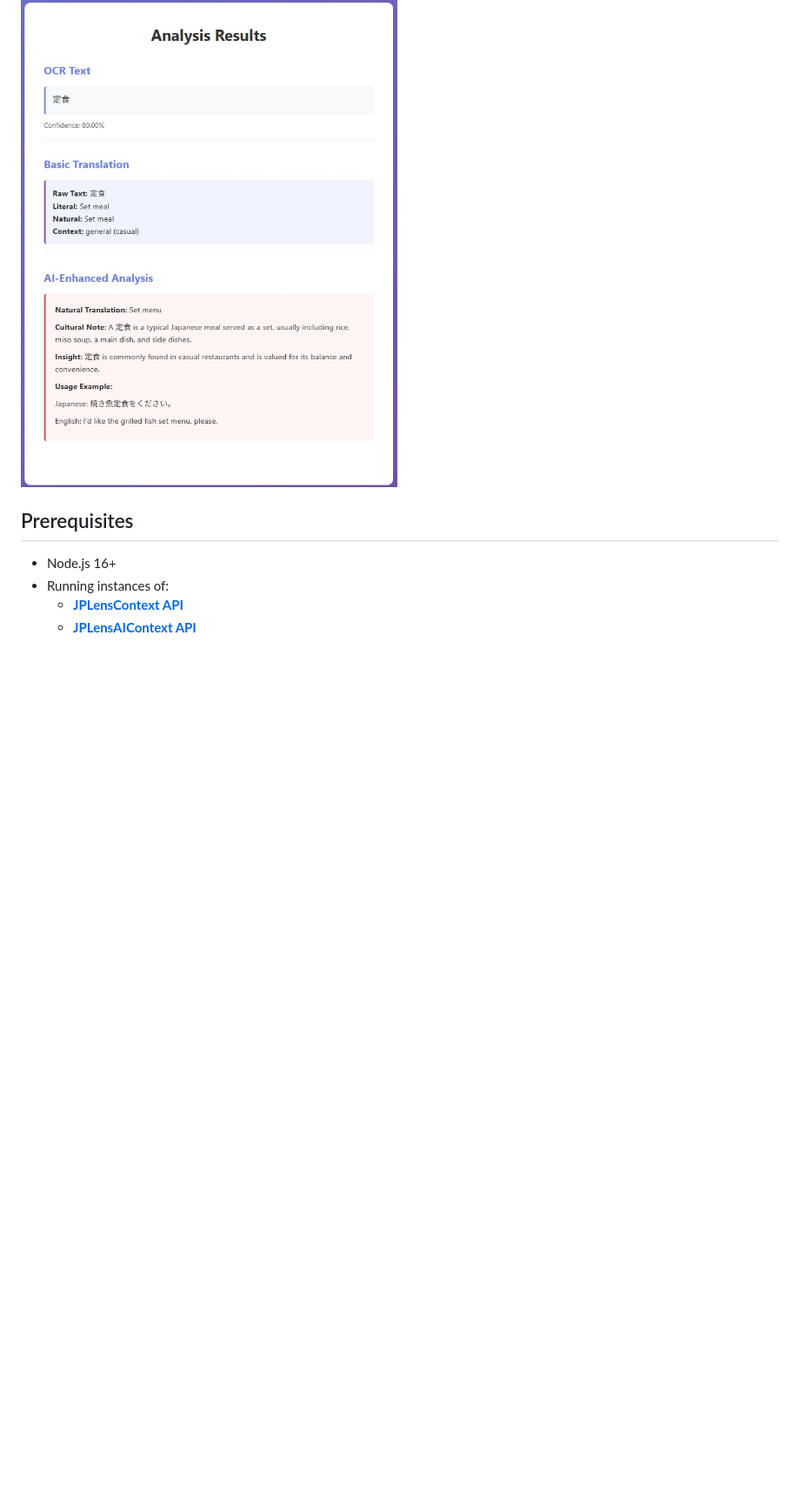
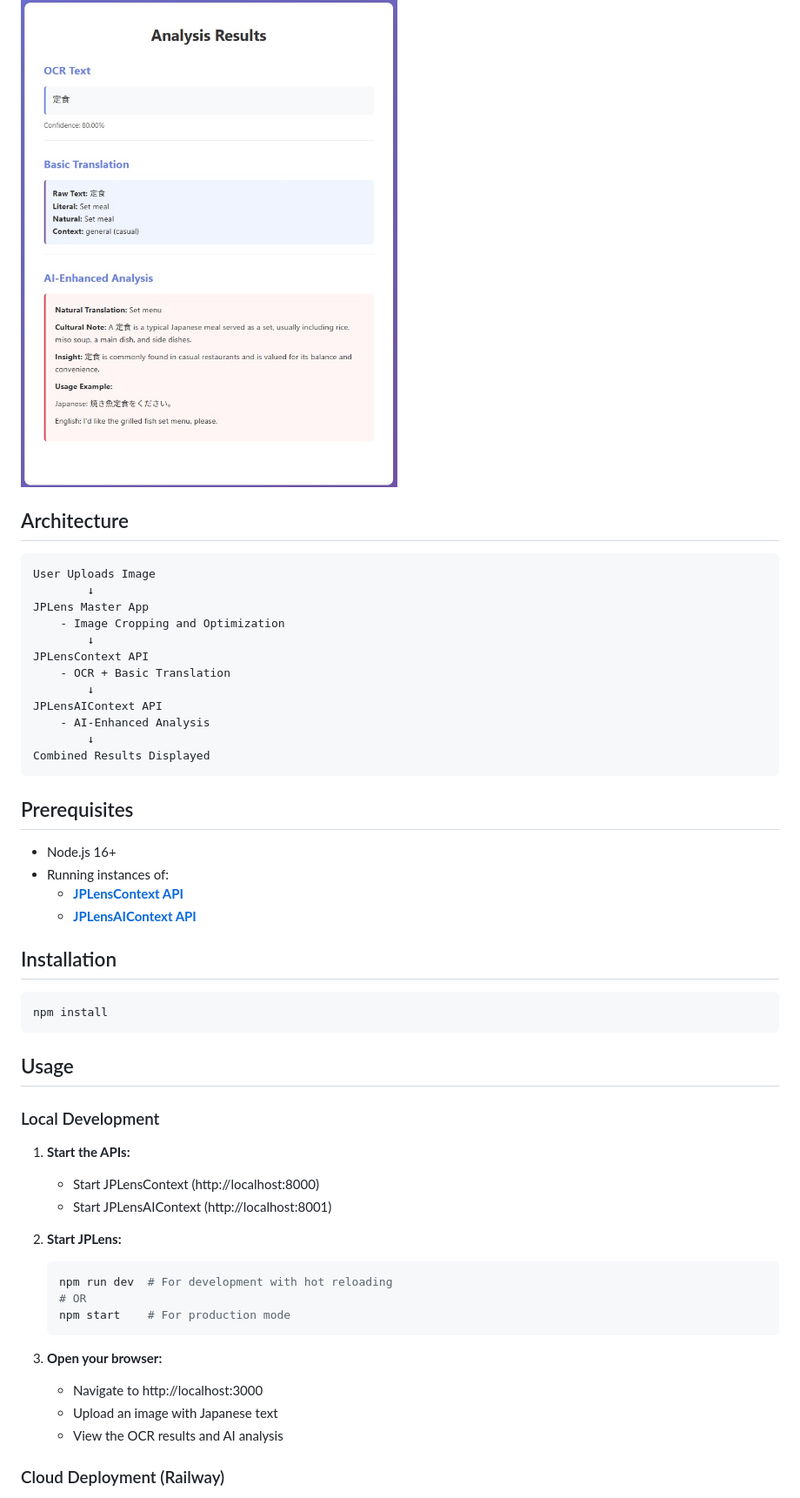
Before and after one commit to AndreMinHo/JPLens, a Markdown page: README.md, the part around one of its changes. Shown at 87% size. Rendered like a GitHub page; blank space fills up the shorter version.

````diff
--- a/README.md
+++ b/README.md
@@ -13,6 +13,25 @@ This master application provides a user-friendly web interface to:
 
 ![Preview 2](previews/preview2.jpg)
 
+## Architecture
+
+```
+User Uploads Image
+        ↓
+JPLens Master App
+    - Image Cropping and Optimization
+        ↓
+JPLensContext API
+    - OCR + Basic Translation
+        ↓
+JPLensAIContext API
+    - AI-Enhanced Analysis
+        ↓
+Combined Results Displayed
+```
+
+
+
 ## Prerequisites
 
 - Node.js 16+
@@ -20,3 +39,32 @@ This master application provides a user-friendly web interface to:
   - **[JPLensContext API](https://github.com/AndreMinHo/JPLensContext)**
   - **[JPLensAIContext API](https://github.com/AndreMinHo/JPLensAIContext)**
 
+
+## Installation
+
+```bash
+npm install
+```
+
+## Usage
+
+### Local Development
+
+1. **Start the APIs:**
+   - Start JPLensContext (http://localhost:8000)
+   - Start JPLensAIContext (http://localhost:8001)
+
+2. **Start JPLens:**
+   ```bash
+   npm run dev  # For development with hot reloading
+   # OR
+   npm start    # For production mode
+   ```
+
+3. **Open your browser:**
+   - Navigate to http://localhost:3000
+   - Upload an image with Japanese text
+   - View the OCR results and AI analysis
+
+### Cloud Deployment (Railway)
+
````
Also changed, not shown: other parts of README.md (+38 -120 lines).
